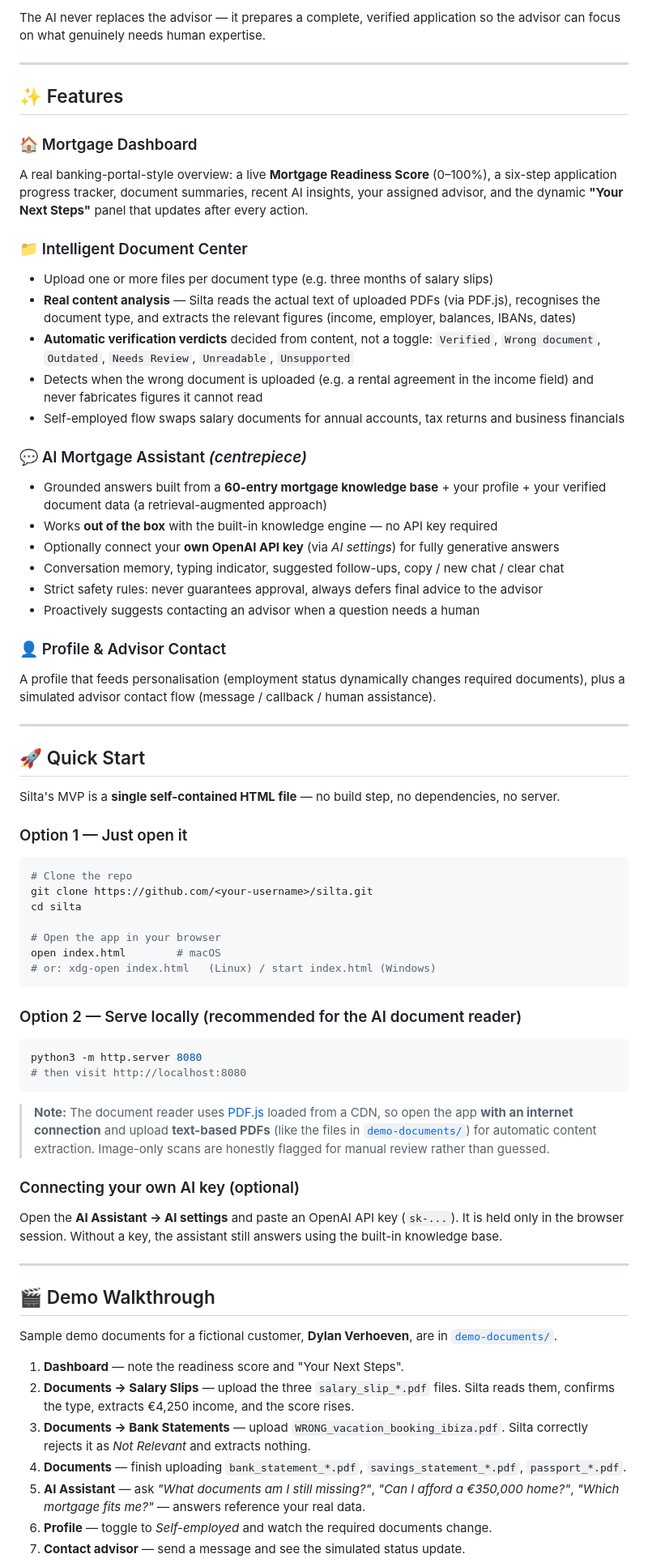
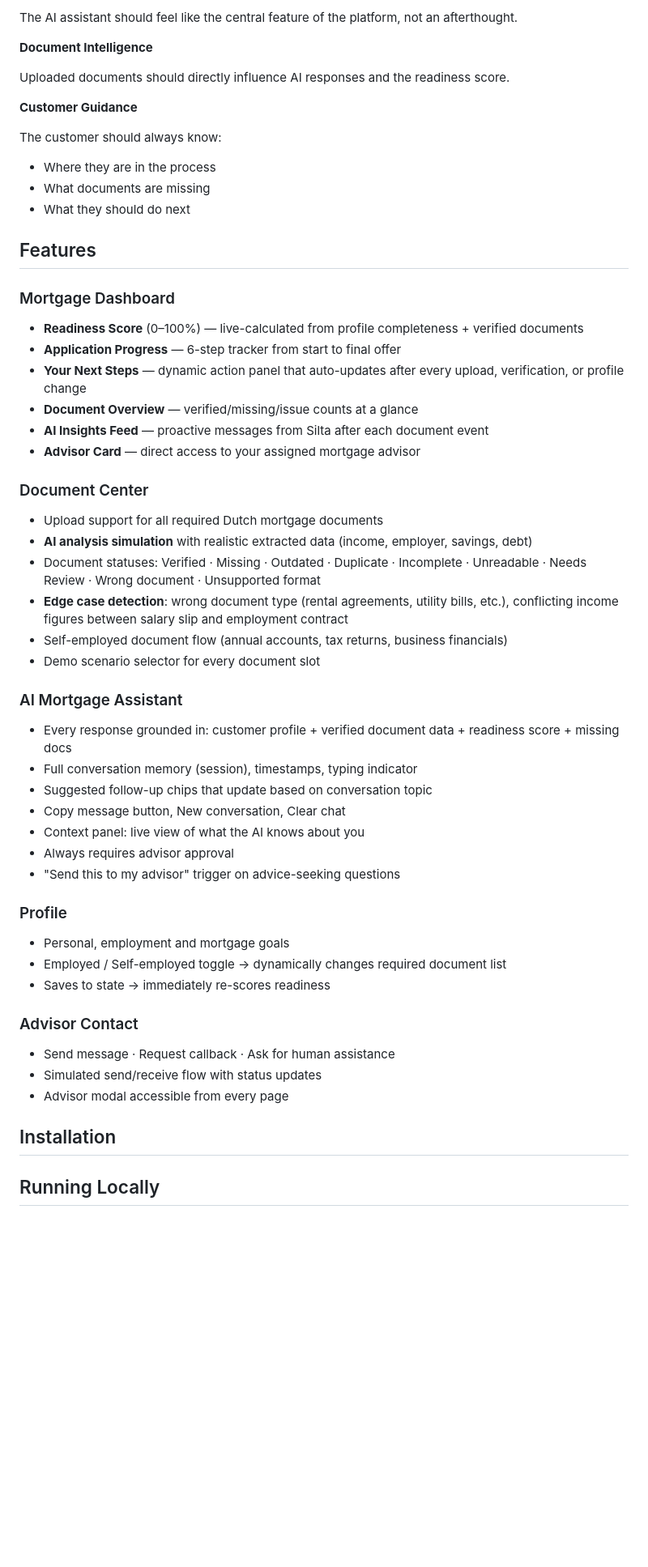
Before and after one commit to ronjakarkkola/mortgage_advisor_assignment, a Markdown page: README.md, the part around one of its changes. Shown at 81% size. Drawn GitHub-style; blank space fills up the shorter version.

````diff
--- a/README.md
+++ b/README.md
@@ -31,70 +162,57 @@ Silta runs on a deliberate **hybrid AI–human model**:
 
-The AI never replaces the advisor — it prepares a complete, verified application so the advisor can focus on what genuinely needs human expertise.
+The AI assistant should feel like the central feature of the platform, not an afterthought.
 
----
+**Document Intelligence**
 
-## ✨ Features
+Uploaded documents should directly influence AI responses and the readiness score.
 
-### 🏠 Mortgage Dashboard
-A real banking-portal-style overview: a live **Mortgage Readiness Score** (0–100%), a six-step application progress tracker, document summaries, recent AI insights, your assigned advisor, and the dynamic **"Your Next Steps"** panel that updates after every action.
+**Customer Guidance**
 
-### 📁 Intelligent Document Center
-- Upload one or more files per document type (e.g. three months of salary slips)
-- **Real content analysis** — Silta reads the actual text of uploaded PDFs (via PDF.js), recognises the document type, and extracts the relevant figures (income, employer, balances, IBANs, dates)
-- **Automatic verification verdicts** decided from content, not a toggle: `Verified`, `Wrong document`, `Outdated`, `Needs Review`, `Unreadable`, `Unsupported`
-- Detects when the wrong document is uploaded (e.g. a rental agreement in the income field) and never fabricates figures it cannot read
-- Self-employed flow swaps salary documents for annual accounts, tax returns and business financials
+The customer should always know:
 
-### 💬 AI Mortgage Assistant *(centrepiece)*
-- Grounded answers built from a **60-entry mortgage knowledge base** + your profile + your verified document data (a retrieval-augmented approach)
-- Works **out of the box** with the built-in knowledge engine — no API key required
-- Optionally connect your **own OpenAI API key** (via *AI settings*) for fully generative answers
-- Conversation memory, typing indicator, suggested follow-ups, copy / new chat / clear chat
-- Strict safety rules: never guarantees approval, always defers final advice to the advisor
-- Proactively suggests contacting an advisor when a question needs a human
+- Where they are in the process
+- What documents are missing
+- What they should do next
 
-### 👤 Profile & Advisor Contact
-A profile that feeds personalisation (employment status dynamically changes required documents), plus a simulated advisor contact flow (message / callback / human assistance).
+## Features
 
----
+### Mortgage Dashboard
+- **Readiness Score** (0–100%) — live-calculated from profile completeness + verified documents
+- **Application Progress** — 6-step tracker from start to final offer
+- **Your Next Steps** — dynamic action panel that auto-updates after every upload, verification, or profile change
+- **Document Overview** — verified/missing/issue counts at a glance
+- **AI Insights Feed** — proactive messages from Silta after each document event
+- **Advisor Card** — direct access to your assigned mortgage advisor
 
-## 🚀 Quick Start
+###  Document Center
+- Upload support for all required Dutch mortgage documents
+- **AI analysis simulation** with realistic extracted data (income, employer, savings, debt)
+- Document statuses: Verified · Missing · Outdated · Duplicate · Incomplete · Unreadable · Needs Review · Wrong document · Unsupported format
+- **Edge case detection**: wrong document type (rental agreements, utility bills, etc.), conflicting income figures between salary slip and employment contract
+- Self-employed document flow (annual accounts, tax returns, business financials)
+- Demo scenario selector for every document slot
 
-Silta's MVP is a **single self-contained HTML file** — no build step, no dependencies, no server.
+### AI Mortgage Assistant
+- Every response grounded in: customer profile + verified document data + readiness score + missing docs
+- Full conversation memory (session), timestamps, typing indicator
+- Suggested follow-up chips that update based on conversation topic
+- Copy message button, New conversation, Clear chat
+- Context panel: live view of what the AI knows about you
+- Always requires advisor approval
+- "Send this to my advisor" trigger on advice-seeking questions
 
-### Option 1 — Just open it
-```bash
-# Clone the repo
-git clone https://github.com/<your-username>/silta.git
-cd silta
+### Profile
+- Personal, employment and mortgage goals
+- Employed / Self-employed toggle → dynamically changes required document list
+- Saves to state → immediately re-scores readiness
 
-# Open the app in your browser
-open index.html        # macOS
-# or: xdg-open index.html   (Linux) / start index.html (Windows)
-```
+### Advisor Contact
+- Send message · Request callback · Ask for human assistance
+- Simulated send/receive flow with status updates
+- Advisor modal accessible from every page
 
-### Option 2 — Serve locally (recommended for the AI document reader)
-```bash
-python3 -m http.server 8080
-# then visit http://localhost:8080
-```
 
-> **Note:** The document reader uses [PDF.js](https://mozilla.github.io/pdf.js/) loaded from a CDN, so open the app **with an internet connection** and upload **text-based PDFs** (like the files in [`demo-documents/`](./demo-documents)) for automatic content extraction. Image-only scans are honestly flagged for manual review rather than guessed.
+## Installation
 
-### Connecting your own AI key (optional)
-Open the **AI Assistant → AI settings** and paste an OpenAI API key (`sk-...`). It is held only in the browser session. Without a key, the assistant still answers using the built-in knowledge base.
+## Running Locally
 
----
-
-## 🎬 Demo Walkthrough
-
-Sample demo documents for a fictional customer, **Dylan Verhoeven**, are in [`demo-documents/`](./demo-documents).
-
-1. **Dashboard** — note the readiness score and "Your Next Steps".
-2. **Documents → Salary Slips** — upload the three `salary_slip_*.pdf` files. Silta reads them, confirms the type, extracts €4,250 income, and the score rises.
-3. **Documents → Bank Statements** — upload `WRONG_vacation_booking_ibiza.pdf`. Silta correctly rejects it as *Not Relevant* and extracts nothing.
-4. **Documents** — finish uploading `bank_statement_*.pdf`, `savings_statement_*.pdf`, `passport_*.pdf`.
-5. **AI Assistant** — ask *"What documents am I still missing?"*, *"Can I afford a €350,000 home?"*, *"Which mortgage fits me?"* — answers reference your real data.
-6. **Profile** — toggle to *Self-employed* and watch the required documents change.
-7. **Contact advisor** — send a message and see the simulated status update.
-
````
Also changed, not shown: other parts of README.md (+151 -139 lines).
